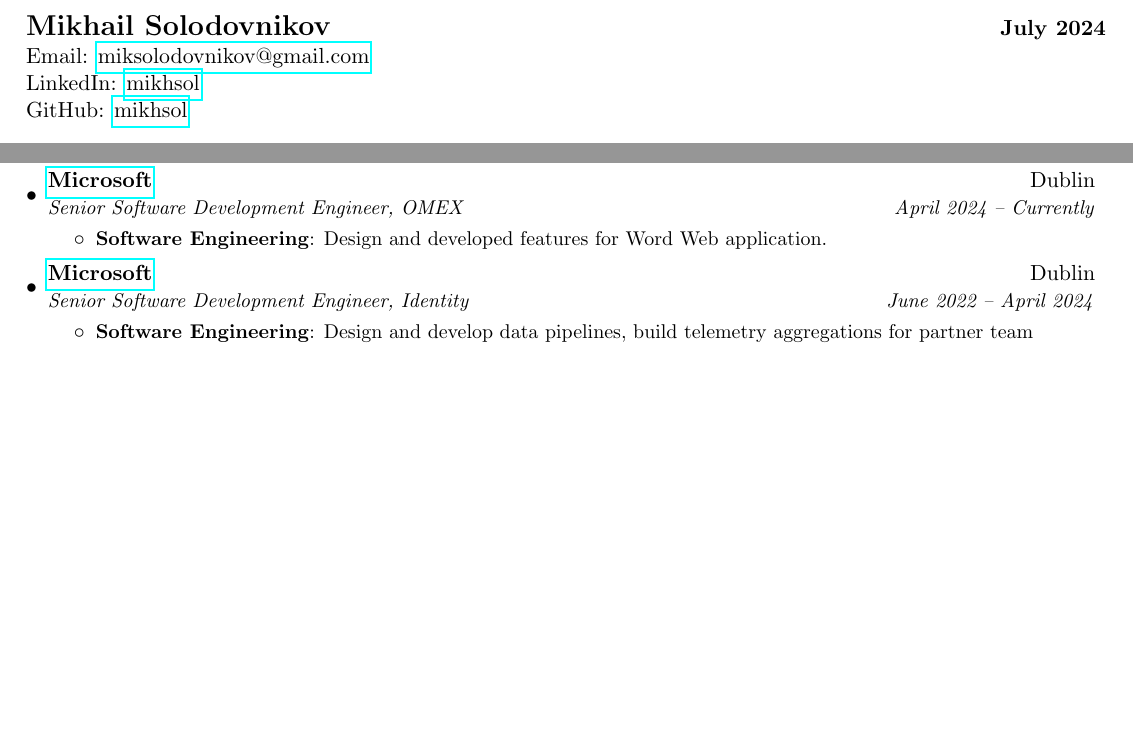
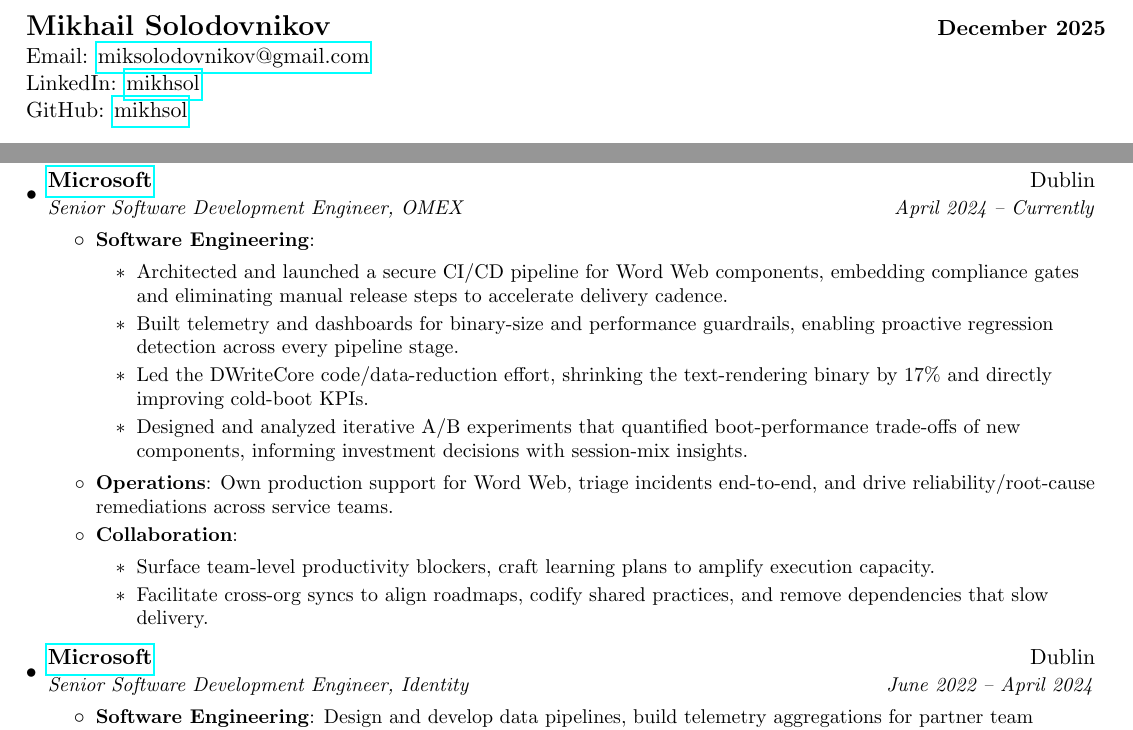
Before and after one commit to mikhsol/curriculum-vitae, a LaTeX CV (miksolodovnikov_cv.tex): two parts of page 1 of 2, joined at a grey line, cut so that both start at the same text, the shorter picture padded with empty space. Compiled offline with pdfLaTeX.

Commit message:
Latest updates for SDE role in OMEX org, Dec. 2025

```diff
--- a/miksolodovnikov_cv.tex
+++ b/miksolodovnikov_cv.tex
@@ -67,7 +67,7 @@
 
 %----------HEADING-----------------
 \begin{tabular*}{\textwidth}{l@{\extracolsep{\fill}}r}
-  \textbf{\Large{Mikhail Solodovnikov}} & \textbf{July 2024}\\
+  \textbf{\Large{Mikhail Solodovnikov}} & \textbf{December 2025}\\
    Email: \href{mailto:miksolodovnikov@gmail.com}{miksolodovnikov@gmail.com}\\
 %   LinkedIn \\
    LinkedIn: \href{https://www.linkedin.com/in/mikhsol}{mikhsol}\\
@@ -99,8 +99,22 @@
       {\href{https://microsoft.com/}{Microsoft}}{Dublin}
       {Senior Software Development Engineer, OMEX}{April 2024 -- Currently}
       \resumeItemListStart
-        \resumeItem{Software Engineering}
-                   {Design and developed features for Word Web application.}
+        \resumeItem{Software Engineering}{
+          \begin{itemize}
+            \item Architected and launched a secure CI/CD pipeline for Word Web components, embedding compliance gates and eliminating manual release steps to accelerate delivery cadence.
+            \item Built telemetry and dashboards for binary-size and performance guardrails, enabling proactive regression detection across every pipeline stage.
+            \item Led the DWriteCore code/data-reduction effort, shrinking the text-rendering binary by 17\% and directly improving cold-boot KPIs.
+            \item Designed and analyzed iterative A/B experiments that quantified boot-performance trade-offs of new components, informing investment decisions with session-mix insights.
+          \end{itemize}
+        }
+        \resumeItem{Operations}
+                    {Own production support for Word Web, triage incidents end-to-end, and drive reliability/root-cause remediations across service teams.}
+        \resumeItem{Collaboration} {
+          \begin{itemize}
+            \item Surface team-level productivity blockers, craft learning plans to amplify execution capacity.
+            \item Facilitate cross-org syncs to align roadmaps, codify shared practices, and remove dependencies that slow delivery.
+          \end{itemize}
+        }
     \resumeItemListEnd
 
    \resumeSubheading
```
Also changed, not shown: miksolodovnikov_cv.pdf.
